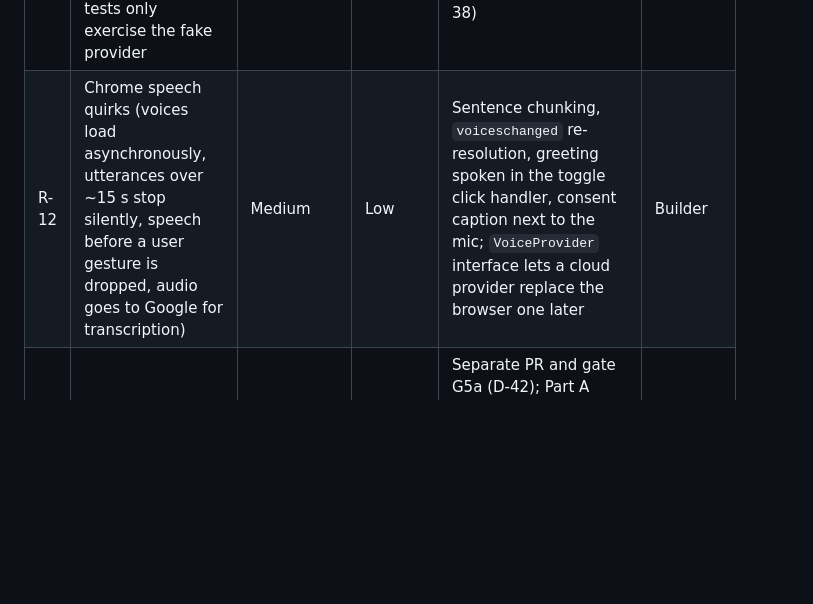
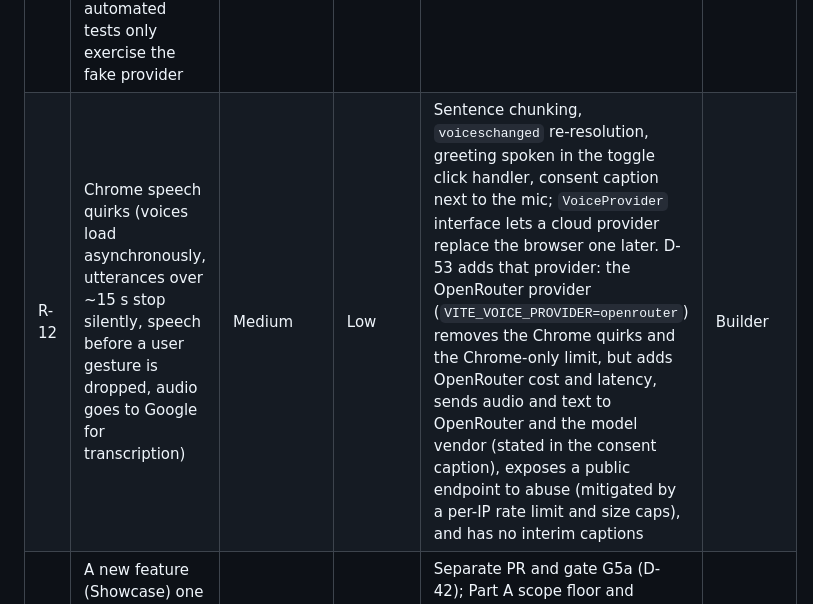
Before and after one commit to simpleHacker0893/basix-venture-route, a Markdown page: planning/RISKS.md, the part around the change. Drawn GitHub-style; blank space fills up the shorter version.

```diff
--- a/planning/RISKS.md
+++ b/planning/RISKS.md
@@ -13,6 +13,6 @@
 | R-09 | No hyperon wheel for Python 3.13 | Certain | Low | Pin 3.12 in `.python-version`, Dockerfile, CI | Builder |
 | R-10 | Clerk JWT verification or webhook misconfigured, marketplace unusable on demo | Medium | Medium | Sprint 003 acceptance includes a signed-in smoke test per role; `clerk` CLI local webhook test; `ADMIN_EMAILS` bootstrap | Builder |
 | R-11 | Real speech recognition cannot run in CI (jsdom has no Web Speech API; headless Chromium never returns recognition results), so Sprint 006's automated tests only exercise the fake provider | Certain | Medium | `webSpeechProvider` holds no logic beyond event mapping; a manual Chrome check with the real key is a Should line in `006-chloe-voice/acceptance.md`; Chloe is post-demo (D-38) | Builder |
-| R-12 | Chrome speech quirks (voices load asynchronously, utterances over ~15 s stop silently, speech before a user gesture is dropped, audio goes to Google for transcription) | Medium | Low | Sentence chunking, `voiceschanged` re-resolution, greeting spoken in the toggle click handler, consent caption next to the mic; `VoiceProvider` interface lets a cloud provider replace the browser one later | Builder |
+| R-12 | Chrome speech quirks (voices load asynchronously, utterances over ~15 s stop silently, speech before a user gesture is dropped, audio goes to Google for transcription) | Medium | Low | Sentence chunking, `voiceschanged` re-resolution, greeting spoken in the toggle click handler, consent caption next to the mic; `VoiceProvider` interface lets a cloud provider replace the browser one later. D-53 adds that provider: the OpenRouter provider (`VITE_VOICE_PROVIDER=openrouter`) removes the Chrome quirks and the Chrome-only limit, but adds OpenRouter cost and latency, sends audio and text to OpenRouter and the model vendor (stated in the consent caption), exposes a public endpoint to abuse (mitigated by a per-IP rate limit and size caps), and has no interim captions | Builder |
 | R-13 | A new feature (Showcase) one week before the demo destabilises the freeze | Medium | High | Separate PR and gate G5a (D-42); Part A scope floor and `VITE_SHOWCASE=0` hide switch; Part B still starts Mon 28 Sep; display-only invariant test keeps routing untouched | Operator |
 | R-14 | Public page renders builder-supplied links and video (spam, phishing, tracking) | Medium | Medium | Admin confirmation before public, edits re-queue, https-only and host rules, YouTube-only nocookie embed after click, `noopener noreferrer` (D-43); `secure-coding` pass in P4 | Builder |
```
Also changed, not shown: planning/DECISIONS.md (+4 -3 lines).
